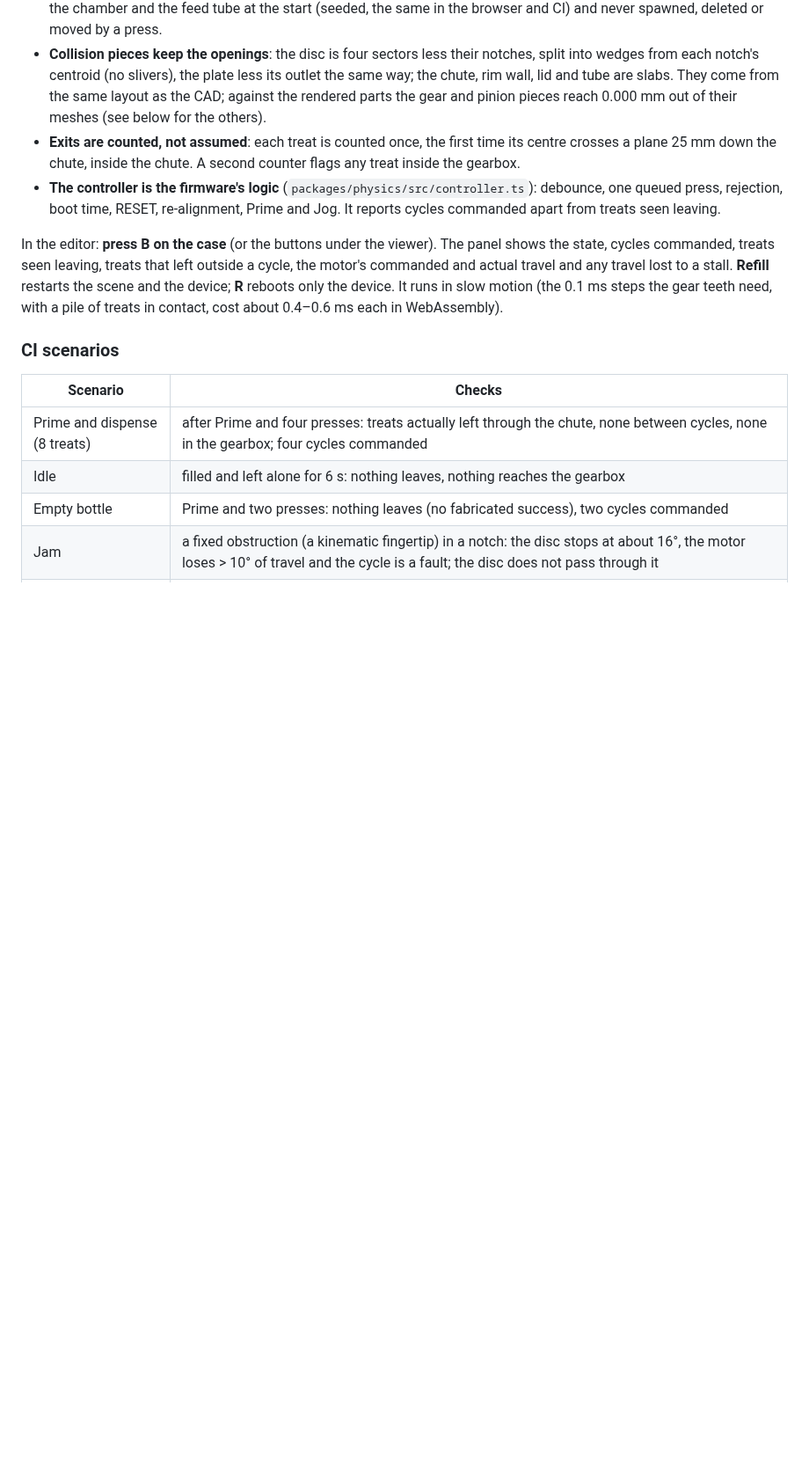
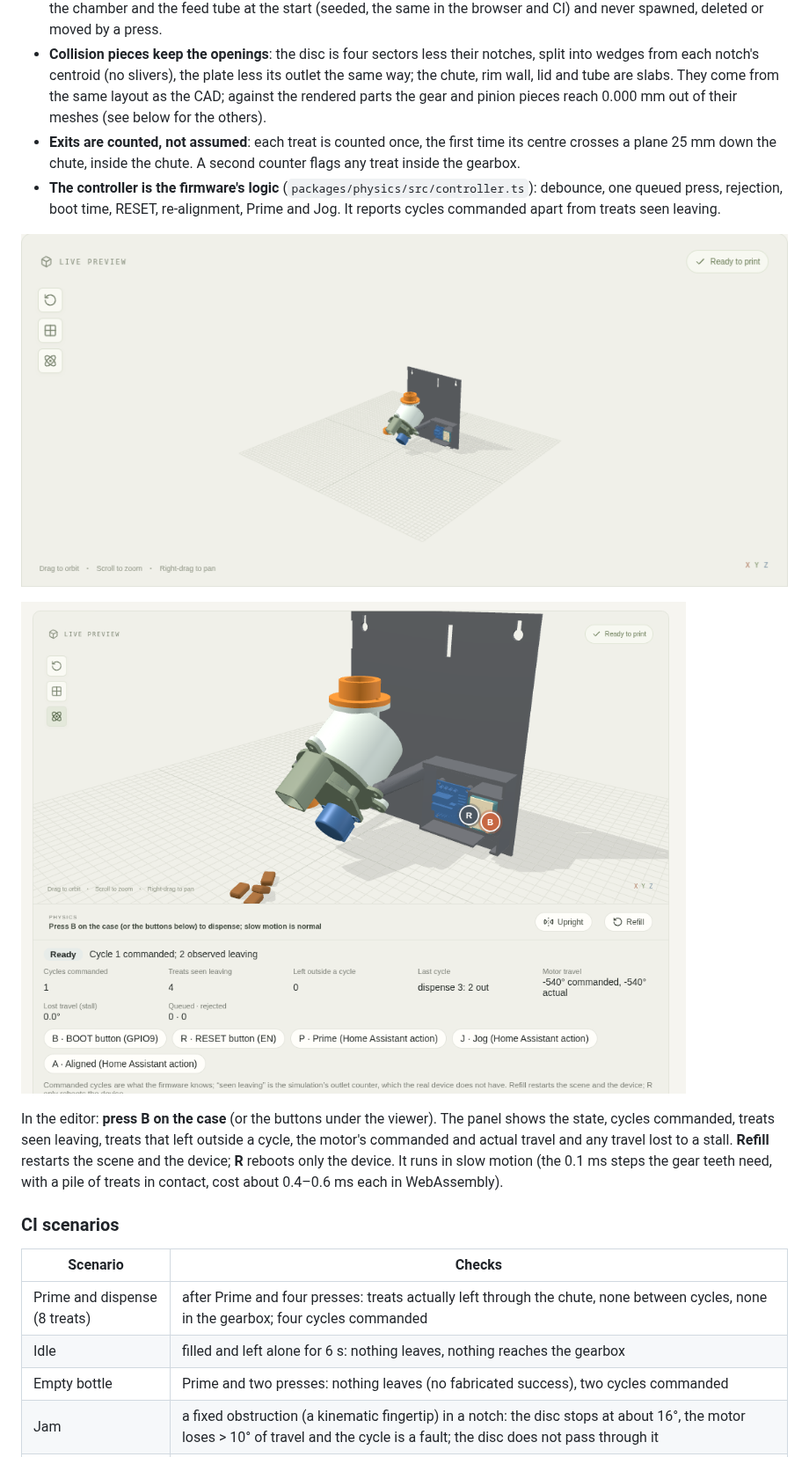
Before and after one commit to NNTin/CanFactory, a Markdown page: docs/treat-dispenser.md, the part around one of its changes. Shown at 88% size. Drawn GitHub-style; pictures changed too: docs/treat-dispenser/assembled.png (added), docs/treat-dispenser/simulate-after-press.png (added); blank space fills up the shorter version.

Commit message:
docs(treat-dispenser): singulation study results, screenshots
Co-Authored-By: Claude Opus 5.5 <noreply@anthropic.com>

```diff
--- a/docs/treat-dispenser.md
+++ b/docs/treat-dispenser.md
@@ -164,6 +164,10 @@ The editor's Simulate mode and `npm run check:physics -- treat-dispenser` simula
 - **The controller is the firmware's logic** (`packages/physics/src/controller.ts`): debounce, one queued press, rejection, boot time,
   RESET, re-alignment, Prime and Jog. It reports cycles commanded apart from treats seen leaving.
 
+![The assembled dispenser in the editor: chamber and feed tube, adapter, gearbox with the motor, chute, and the bracket's bay with the ULN2003 and the ESP32-C3 case](treat-dispenser/assembled.png)
+
+![Simulate mode after Prime and one press of B: treats that left the chute lie below it; the panel shows one cycle commanded, two treats seen leaving in it](treat-dispenser/simulate-after-press.png)
+
 In the editor: **press B on the case** (or the buttons under the viewer). The panel shows the state, cycles commanded, treats seen
 leaving, treats that left outside a cycle, the motor's commanded and actual travel and any travel lost to a stall. **Refill** restarts
 the scene and the device; **R** reboots only the device. It runs in slow motion (the 0.1 ms steps the gear teeth need, with a pile of
```
Also changed, not shown: other parts of docs/treat-dispenser.md (+38 -1 lines), docs/treat-dispenser/simulate-running.png (added).
